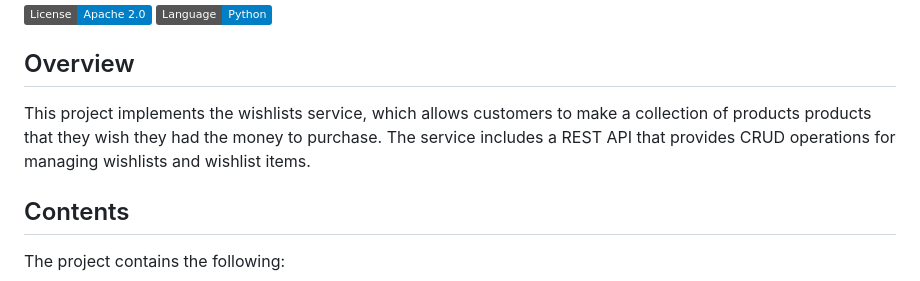
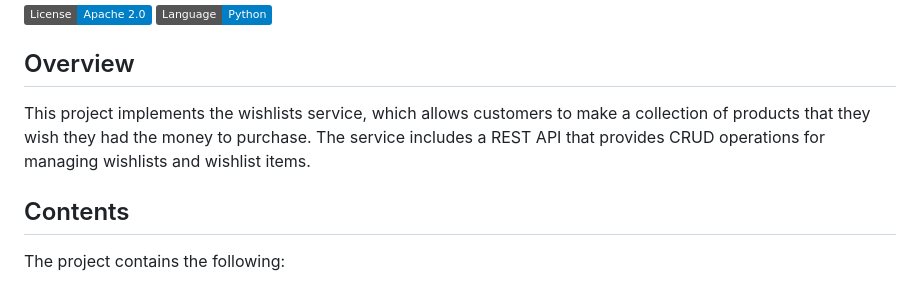
Before and after one commit to CSCI-GA-2820-SU24-001/wishlists, a Markdown page: README.md, the part around the change. Drawn GitHub-style; badges without logos.

```diff
--- a/README.md
+++ b/README.md
@@ -5,7 +5,7 @@
 
 
 ## Overview
-This project implements the wishlists service, which allows customers to make a collection of products products that they wish they had the money to purchase. The service includes a REST API that provides CRUD operations for managing wishlists and wishlist items.
+This project implements the wishlists service, which allows customers to make a collection of products that they wish they had the money to purchase. The service includes a REST API that provides CRUD operations for managing wishlists and wishlist items.
 
 ## Contents
 The project contains the following:
```
